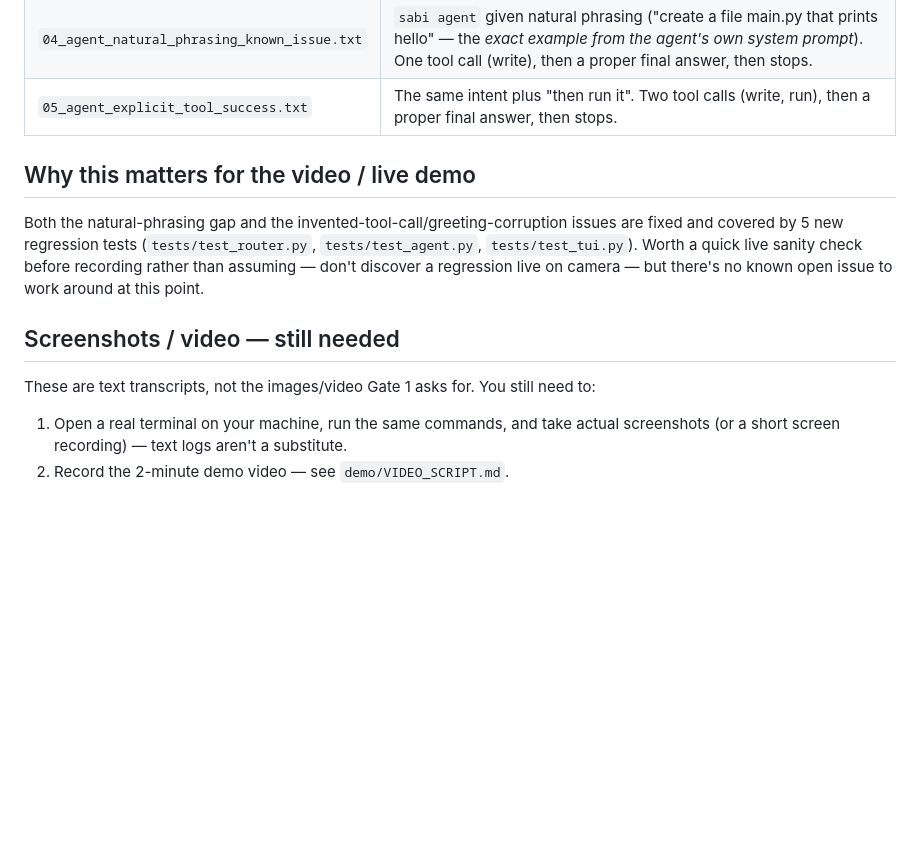
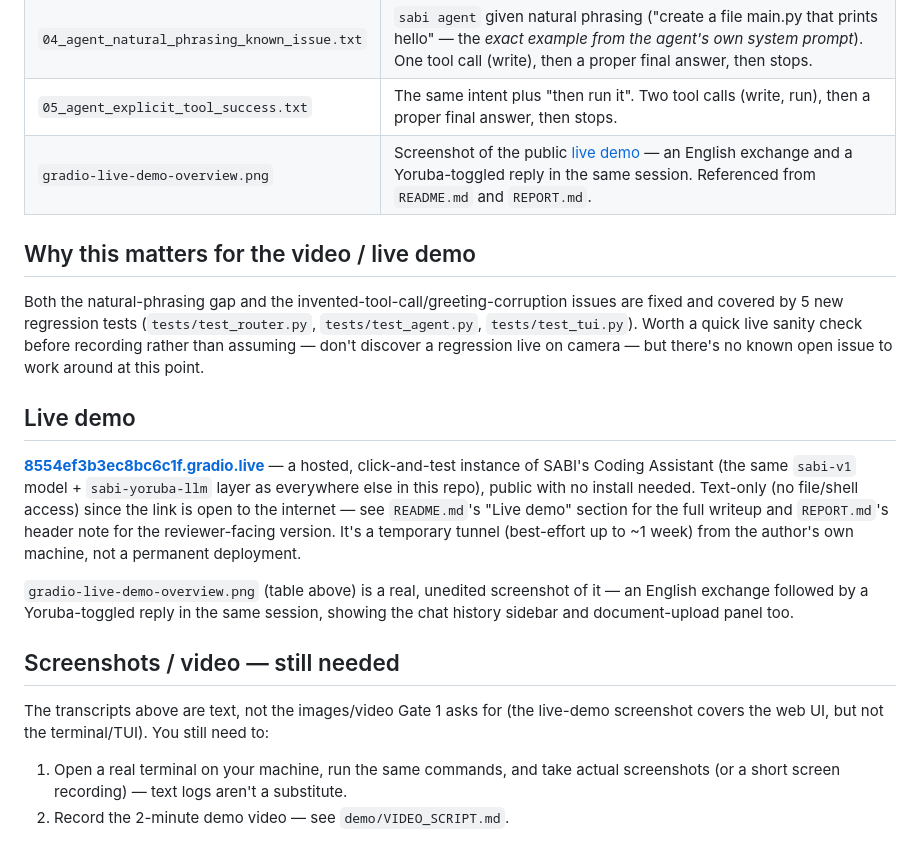
Before and after one commit to GodspowerUyanga/sabi-llm, a Markdown page: demo/README.md, the part around the change. Drawn GitHub-style; blank space fills up the shorter version.

```diff
--- a/demo/README.md
+++ b/demo/README.md
@@ -44,6 +44,7 @@ Nothing here is fabricated or trimmed for effect.
 | `03_think_prd_example.txt` | `sabi think` — the Corporate/Enterprise reasoning engine producing a one-page PRD for an offline crop-price advisory tool. This is the input to the cross-disciplinary demo below. |
 | `04_agent_natural_phrasing_known_issue.txt` | `sabi agent` given natural phrasing ("create a file main.py that prints hello" — the *exact example from the agent's own system prompt*). One tool call (write), then a proper final answer, then stops. |
 | `05_agent_explicit_tool_success.txt` | The same intent plus "then run it". Two tool calls (write, run), then a proper final answer, then stops. |
+| `gradio-live-demo-overview.png` | Screenshot of the public [live demo](https://8554ef3b3ec8bc6c1f.gradio.live) — an English exchange and a Yoruba-toggled reply in the same session. Referenced from `README.md` and `REPORT.md`. |
 
 ## Why this matters for the video / live demo
 
@@ -53,9 +54,25 @@ issues are fixed and covered by 5 new regression tests (`tests/test_router.py`,
 before recording rather than assuming — don't discover a regression live on
 camera — but there's no known open issue to work around at this point.
 
+## Live demo
+
+**[8554ef3b3ec8bc6c1f.gradio.live](https://8554ef3b3ec8bc6c1f.gradio.live)** —
+a hosted, click-and-test instance of SABI's Coding Assistant (the same
+`sabi-v1` model + `sabi-yoruba-llm` layer as everywhere else in this repo),
+public with no install needed. Text-only (no file/shell access) since the
+link is open to the internet — see `README.md`'s "Live demo" section for the
+full writeup and `REPORT.md`'s header note for the reviewer-facing version.
+It's a temporary tunnel (best-effort up to ~1 week) from the author's own
+machine, not a permanent deployment.
+
+`gradio-live-demo-overview.png` (table above) is a real, unedited screenshot
+of it — an English exchange followed by a Yoruba-toggled reply in the same
+session, showing the chat history sidebar and document-upload panel too.
+
 ## Screenshots / video — still needed
 
-These are text transcripts, not the images/video Gate 1 asks for. You still
+The transcripts above are text, not the images/video Gate 1 asks for (the
+live-demo screenshot covers the web UI, but not the terminal/TUI). You still
 need to:
 1. Open a real terminal on your machine, run the same commands, and take actual
    screenshots (or a short screen recording) — text logs aren't a substitute.
```
Also changed, not shown: README.md (+27 -0 lines), REPORT.md (+16 -3 lines), demo/gradio-live-demo-overview.png (added), 1 other file.
